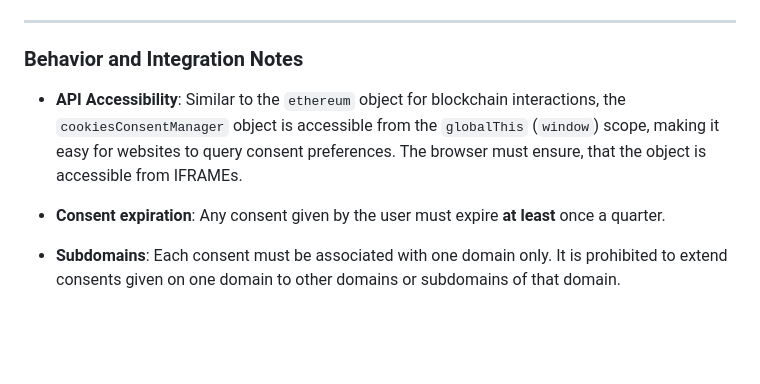
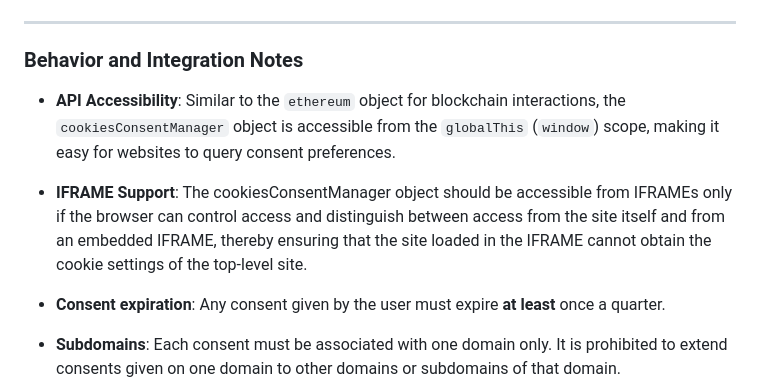
Before and after one commit to AlohaBrowser/cookie-consent-management, a Markdown page: work-item/README.md, the part around the change printed below. Drawn GitHub-style; blank space fills up the shorter version.

```diff
--- a/work-item/README.md
+++ b/work-item/README.md
@@ -203,7 +205,9 @@ The returned object contains the user's decisions about cookie consent. It inclu
 
 ### Behavior and Integration Notes
 
-* **API Accessibility**: Similar to the `ethereum` object for blockchain interactions, the `cookiesConsentManager` object is accessible from the `globalThis` (`window`) scope, making it easy for websites to query consent preferences. The browser must ensure, that the object is accessible from IFRAMEs.
+* **API Accessibility**: Similar to the `ethereum` object for blockchain interactions, the `cookiesConsentManager` object is accessible from the `globalThis` (`window`) scope, making it easy for websites to query consent preferences.
+
+* **IFRAME Support**: The cookiesConsentManager object should be accessible from IFRAMEs only if the browser can control access and distinguish between access from the site itself and from an embedded IFRAME, thereby ensuring that the site loaded in the IFRAME cannot obtain the cookie settings of the top-level site.
 
 * **Consent expiration**: Any consent given by the user must expire **at least** once a quarter.
 
```
Also changed, not shown: other parts of work-item/README.md (+9 -7 lines).
